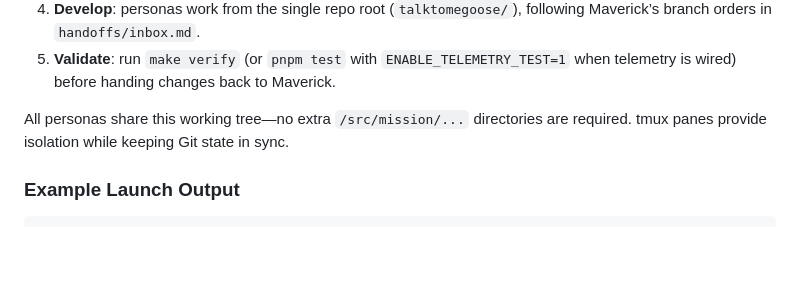
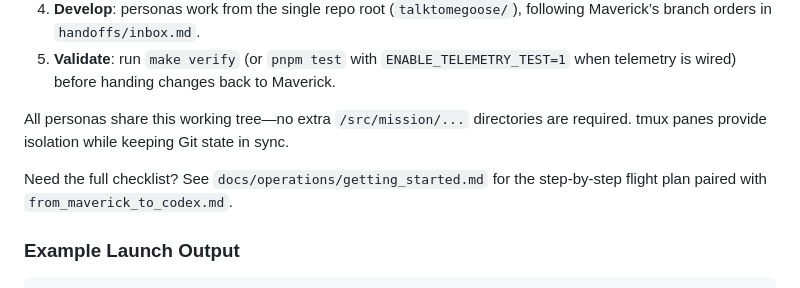
Before and after one commit to taituo/talktomegoose, a Markdown page: README.md, the part around the change. Rendered like a GitHub page; blank space fills up the shorter version.

Commit message:
Document getting started flow

````diff
--- a/README.md
+++ b/README.md
@@ -73,6 +73,9 @@ make verify        # run lint + tmux launch test + telemetry probe
 5. **Validate**: run `make verify` (or `pnpm test` with `ENABLE_TELEMETRY_TEST=1` when telemetry is wired) before handing changes back to Maverick.
 
 All personas share this working tree—no extra `/src/mission/...` directories are required. tmux panes provide isolation while keeping Git state in sync.
+
+Need the full checklist? See `docs/operations/getting_started.md` for the
+step-by-step flight plan paired with `from_maverick_to_codex.md`.
 
 ### Example Launch Output
 ```
````
Also changed, not shown: docs/operations/getting_started.md (added, +38 -0 lines).
